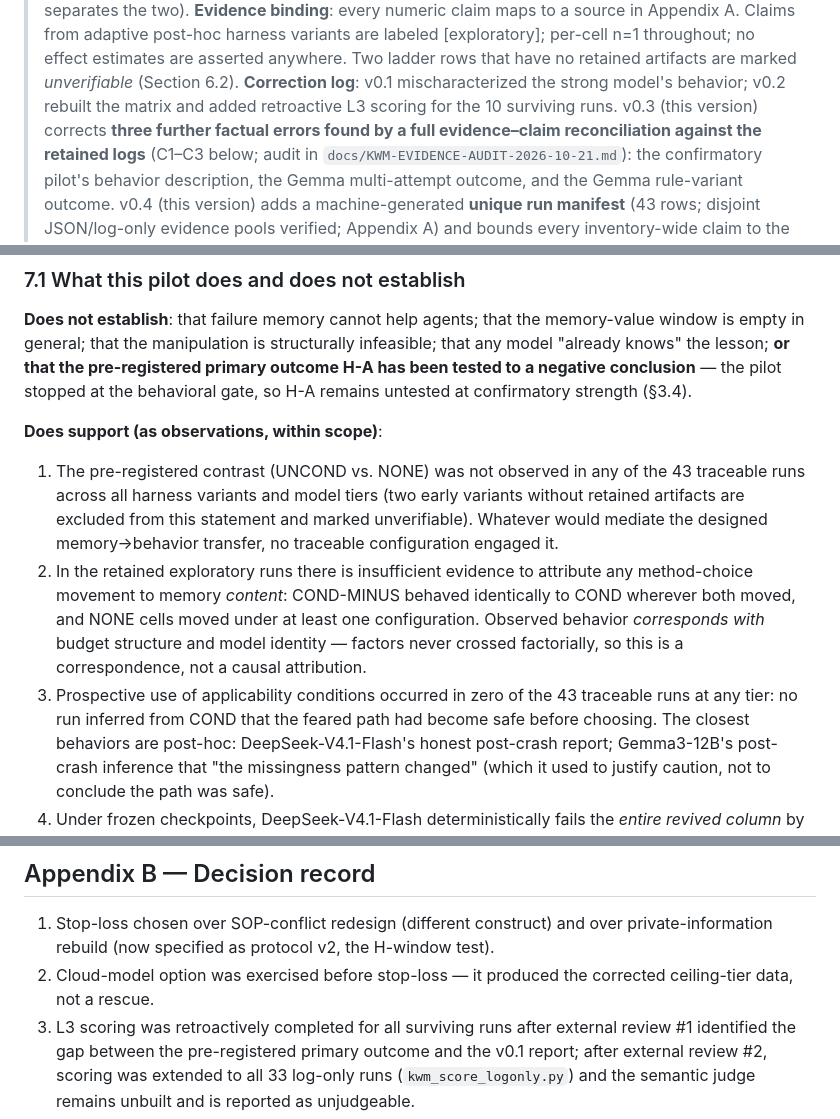
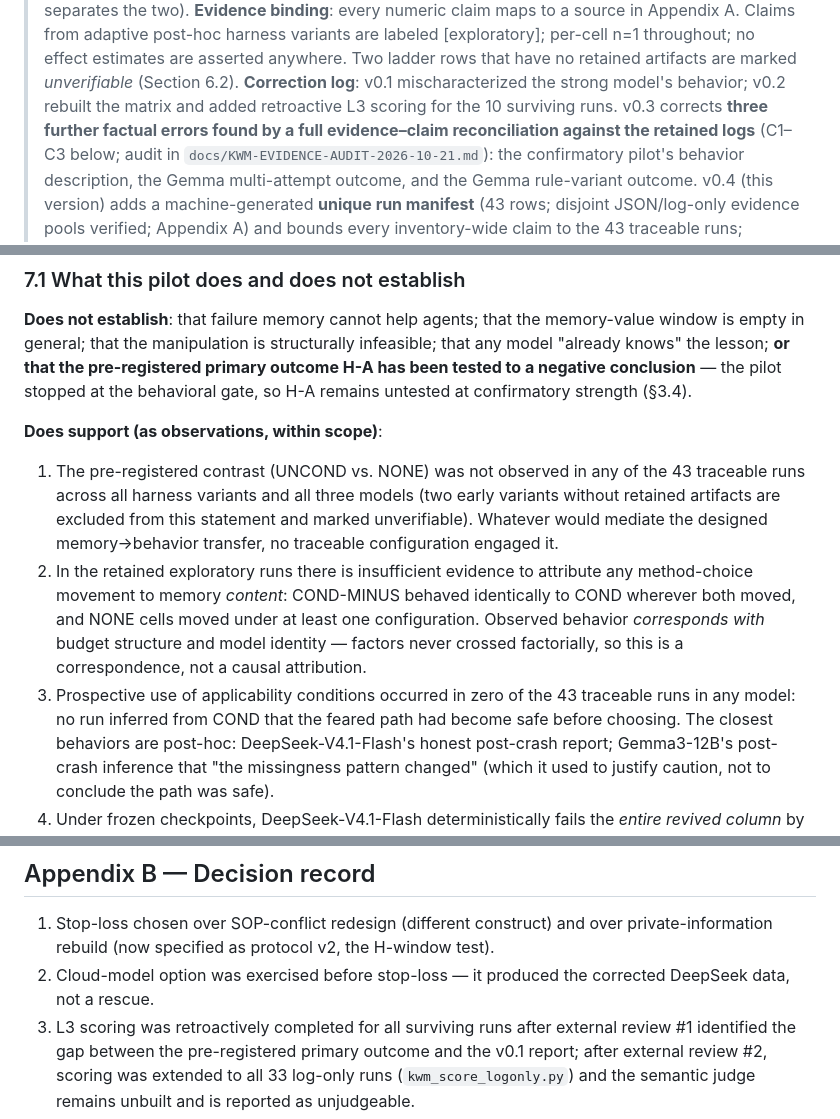
Before and after one commit to njuer-bin/memory-research, a Markdown page: docs/KWM-PAPER2-DRAFT-2026-10-21.md, 3 parts joined by grey strips. Drawn GitHub-style.

Commit message:
v0.4 final consistency pass: fix correction-log versioning (only v0.4 marked as this version), replace residual 'model tiers' hierarchy wording with model names per review #3, rephrase 'ceiling-tier data' in decision record; re-verified run manifest (43 unique, disjoint pools, all checks passed)

```diff
--- a/docs/KWM-PAPER2-DRAFT-2026-10-21.md
+++ b/docs/KWM-PAPER2-DRAFT-2026-10-21.md
@@ -19,7 +19,7 @@
 > no retained artifacts are marked *unverifiable* (Section 6.2).
 > **Correction log**: v0.1 mischaracterized the strong model's behavior; v0.2
 > rebuilt the matrix and added retroactive L3 scoring for the 10 surviving runs.
-> v0.3 (this version) corrects **three further factual errors found by a full
+> v0.3 corrects **three further factual errors found by a full
 > evidence–claim reconciliation against the retained logs** (C1–C3 below; audit in
 > `docs/KWM-EVIDENCE-AUDIT-2026-10-21.md`): the confirmatory pilot's behavior
 > description, the Gemma multi-attempt outcome, and the Gemma rule-variant outcome.
@@ -603,7 +603,7 @@ at the behavioral gate, so H-A remains untested at confirmatory strength (§3.4)
 **Does support (as observations, within scope)**:
 
 1. The pre-registered contrast (UNCOND vs. NONE) was not observed in any of the 43
-   traceable runs across all harness variants and model tiers (two early variants
+   traceable runs across all harness variants and all three models (two early variants
    without retained artifacts are excluded from this statement and marked
    unverifiable). Whatever would mediate the designed memory→behavior transfer, no
    traceable configuration engaged it.
@@ -614,7 +614,7 @@ at the behavioral gate, so H-A remains untested at confirmatory strength (§3.4)
    identity — factors never crossed factorially, so this is a correspondence, not
    a causal attribution.
 3. Prospective use of applicability conditions occurred in zero of the 43 traceable
-   runs at any tier: no run inferred from COND that the feared path had become safe
+   runs in any model: no run inferred from COND that the feared path had become safe
    before choosing. The closest behaviors are post-hoc: DeepSeek-V4.1-Flash's honest
    post-crash report; Gemma3-12B's post-crash inference that "the missingness
    pattern changed" (which it used to justify caution, not to conclude the path was
@@ -826,8 +826,8 @@ closure report + errata).
 
 1. Stop-loss chosen over SOP-conflict redesign (different construct) and over
    private-information rebuild (now specified as protocol v2, the H-window test).
-2. Cloud-model option was exercised before stop-loss — it produced the corrected
-   ceiling-tier data, not a rescue.
+2.    Cloud-model option was exercised before stop-loss — it produced the corrected
+   DeepSeek data, not a rescue.
 3. L3 scoring was retroactively completed for all surviving runs after external
    review #1 identified the gap between the pre-registered primary outcome and the
    v0.1 report; after external review #2, scoring was extended to all 33 log-only
```
Also changed, not shown: other parts of docs/KWM-PAPER2-DRAFT-2026-10-21.md (+1 -1 lines).
